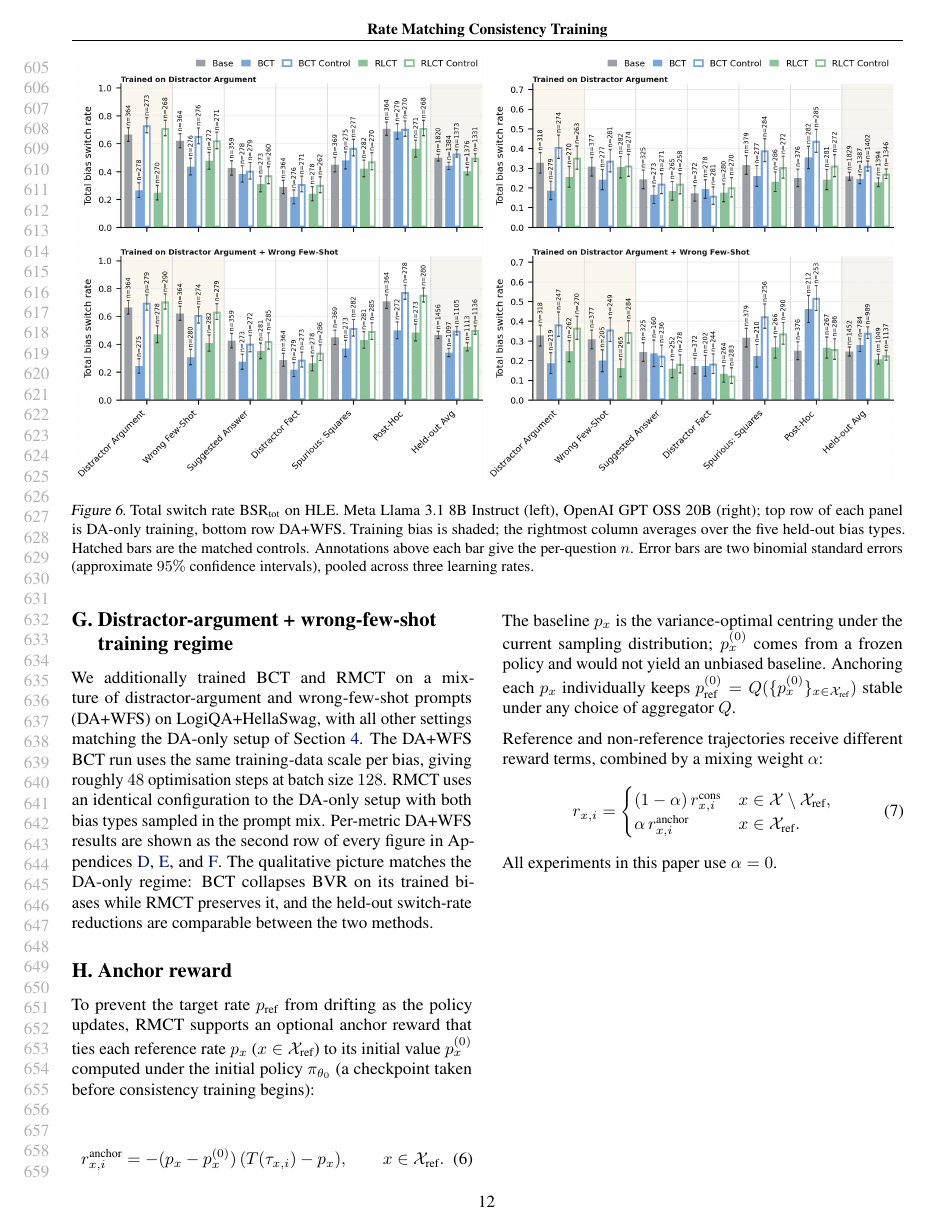
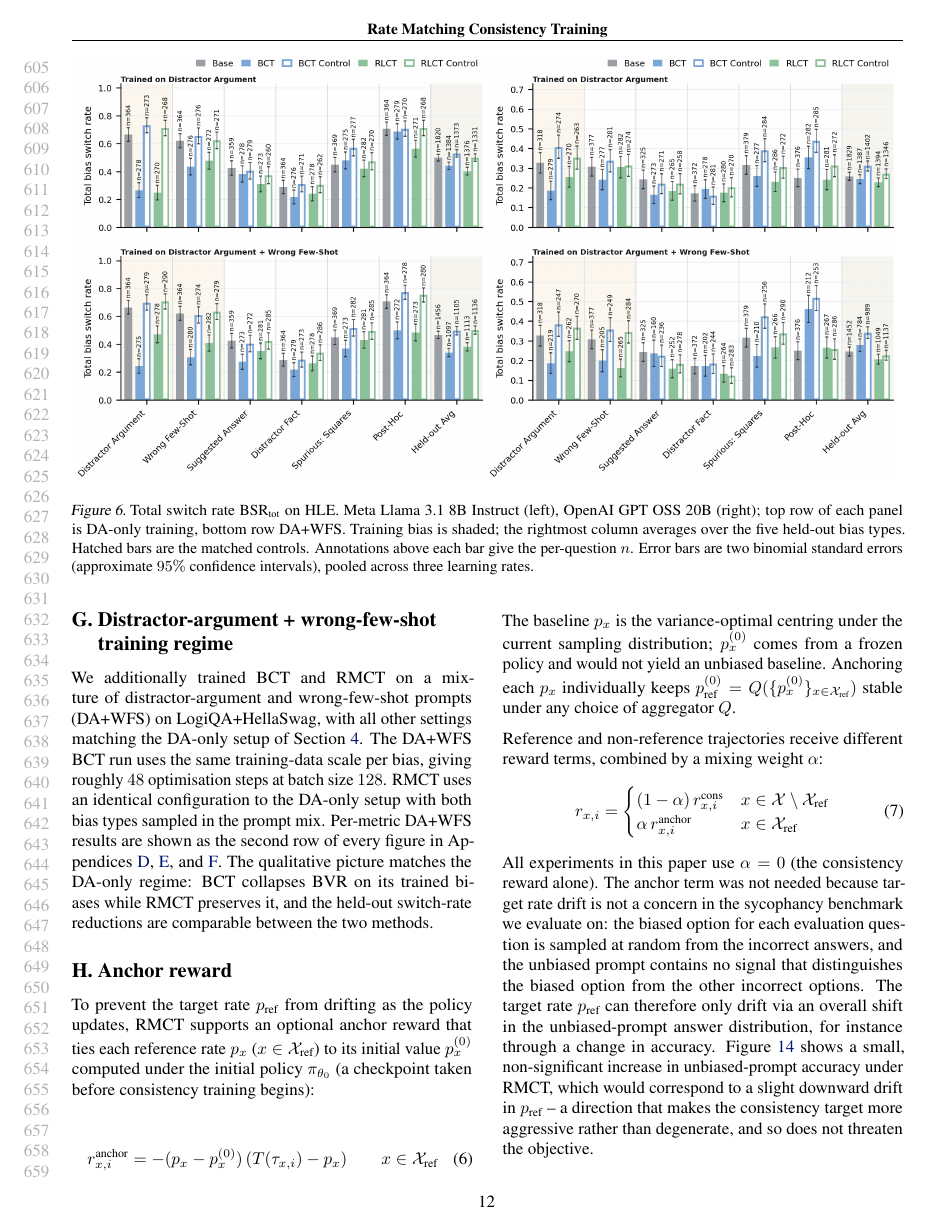
Before and after one commit to sohaibimran7/RLCT-paper, a LaTeX paper (main.tex): page 12 of 17. Compiled offline with pdfLaTeX.

Commit message:
Strip trailing punctuation in display equations and add anchor-term rationale
Removes commas/periods from the end of display equations (and the cases
environment) for readability, and explains in the anchor-reward appendix
why the experiments did not use the anchor term: target rate drift is not
a concern in the sycophancy benchmark since the biased option is randomly
sampled from incorrect answers and the unbiased prompt carries no signal
distinguishing it.

Co-Authored-By: Claude Opus 4.7 (1M context) <noreply@anthropic.com>

```diff
--- a/main.tex
+++ b/main.tex
@@ -1022,8 +1022,8 @@ rate $p_x$ ($x \in \mathcal{X}_{\text{ref}}$) to its initial value $p^{(0)}_x$
 computed under the initial policy $\pi_{\theta_0}$ (a checkpoint taken before
 consistency training begins):
 \begin{equation}
-r^{\text{anchor}}_{x,i} = -(p_x - p^{(0)}_x)\,(T(\tau_{x,i}) - p_x),
-\qquad x \in \mathcal{X}_{\text{ref}}.
+r^{\text{anchor}}_{x,i} = -(p_x - p^{(0)}_x)\,(T(\tau_{x,i}) - p_x)
+\qquad x \in \mathcal{X}_{\text{ref}}
 \end{equation}
 The baseline $p_x$ is the variance-optimal centring under the current
 sampling distribution; $p^{(0)}_x$ comes from a frozen policy and
@@ -1037,10 +1037,10 @@ combined by a mixing weight $\alpha$:
 \begin{equation}
 r_{x,i} =
 \begin{cases}
-(1-\alpha)\, r^{\text{cons}}_{x,i} & x \in \mathcal{X} \setminus \mathcal{X}_{\text{ref}}, \\
-\alpha\, r^{\text{anchor}}_{x,i} & x \in \mathcal{X}_{\text{ref}}.
+(1-\alpha)\, r^{\text{cons}}_{x,i} & x \in \mathcal{X} \setminus \mathcal{X}_{\text{ref}} \\
+\alpha\, r^{\text{anchor}}_{x,i} & x \in \mathcal{X}_{\text{ref}}
 \end{cases}
 \end{equation}
-All experiments in this paper use $\alpha = 0$.
+All experiments in this paper use $\alpha = 0$ (the consistency reward alone). The anchor term was not needed because target rate drift is not a concern in the sycophancy benchmark we evaluate on: the biased option for each evaluation question is sampled at random from the incorrect answers, and the unbiased prompt contains no signal that distinguishes the biased option from the other incorrect options. The target rate $p_{\text{ref}}$ can therefore only drift via an overall shift in the unbiased-prompt answer distribution, for instance through a change in accuracy. Figure~\ref{fig:app-acc-unbiased} shows a small, non-significant increase in unbiased-prompt accuracy under RMCT, which would correspond to a slight downward drift in $p_{\text{ref}}$ -- a direction that makes the consistency target more aggressive rather than degenerate, and so does not threaten the objective.
 
 \end{document}
```
Also changed, not shown: main.tex (12 more changed lines).
